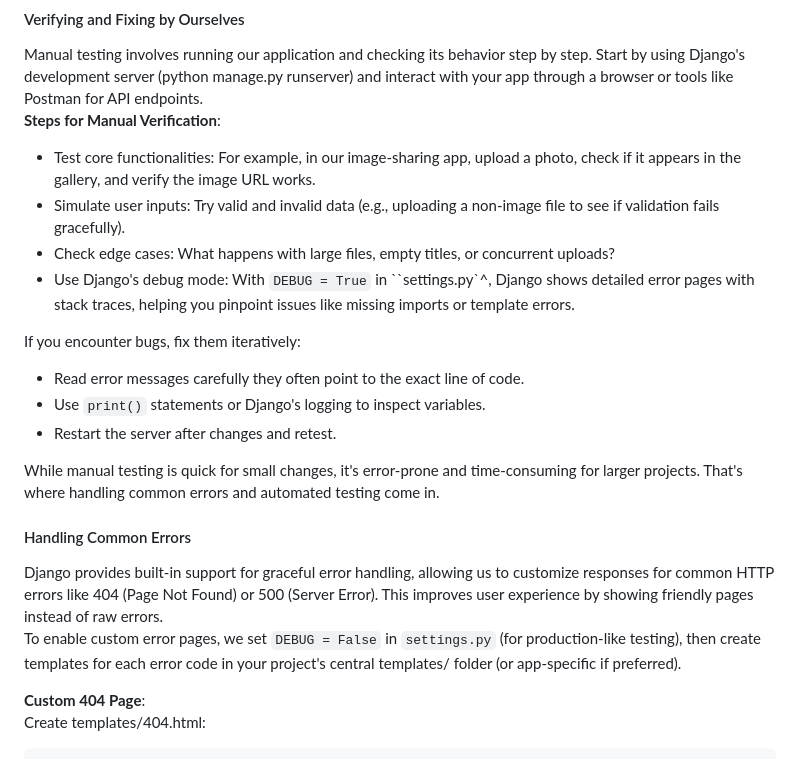
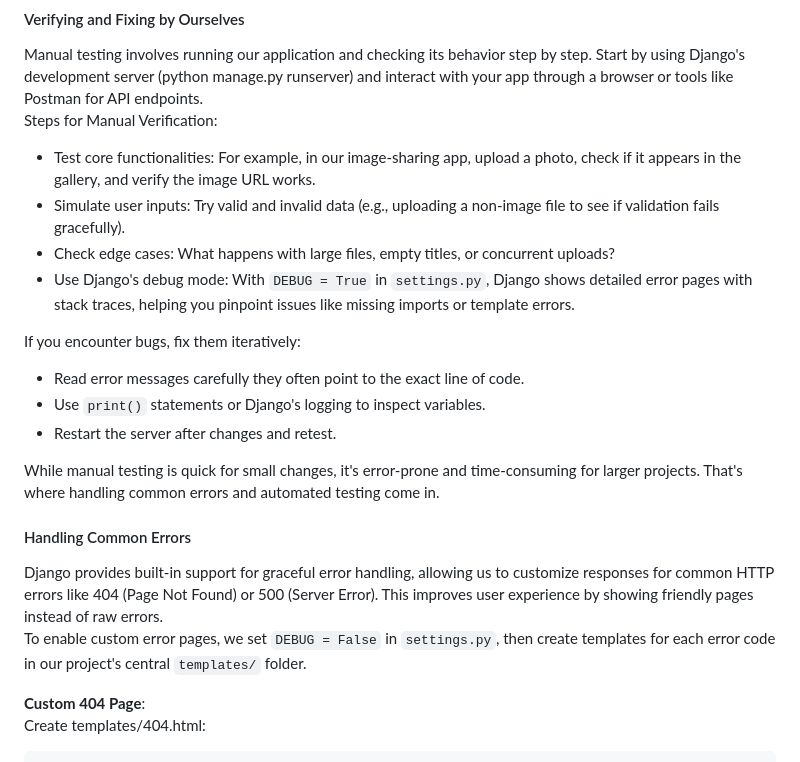
Before and after one commit to Bayt-al-Hikmah/Django, a Markdown page: Workshop4/Workshop4.md, the part around one of its changes. Drawn GitHub-style.

```diff
--- a/Workshop4/Workshop4.md
+++ b/Workshop4/Workshop4.md
@@ -647,11 +640,11 @@ Testing is a crucial part of software development that ensures our code behaves
 Before diving into automated tests, it's important to manually verify our code and handle common errors. This hands-on approach helps us understand issues quickly during development.
 #### Verifying and Fixing by Ourselves
 Manual testing involves running our application and checking its behavior step by step. Start by using Django's development server (python manage.py runserver) and interact with your app through a browser or tools like Postman for API endpoints.
-**Steps for Manual Verification**:
+Steps for Manual Verification:
 - Test core functionalities: For example, in our image-sharing app, upload a photo, check if it appears in the gallery, and verify the image URL works.
 - Simulate user inputs: Try valid and invalid data (e.g., uploading a non-image file to see if validation fails gracefully).
 - Check edge cases: What happens with large files, empty titles, or concurrent uploads?
-- Use Django's debug mode: With ``DEBUG = True`` in ``settings.py`^, Django shows detailed error pages with stack traces, helping you pinpoint issues like missing imports or template errors.
+- Use Django's debug mode: With ``DEBUG = True`` in `settings.py`, Django shows detailed error pages with stack traces, helping you pinpoint issues like missing imports or template errors.
 
 If you encounter bugs, fix them iteratively:
 - Read error messages carefully they often point to the exact line of code.
@@ -661,7 +654,7 @@ If you encounter bugs, fix them iteratively:
 While manual testing is quick for small changes, it's error-prone and time-consuming for larger projects. That's where handling common errors and automated testing come in.
 #### Handling Common Errors
 Django provides built-in support for graceful error handling, allowing us to customize responses for common HTTP errors like 404 (Page Not Found) or 500 (Server Error). This improves user experience by showing friendly pages instead of raw errors.
-To enable custom error pages, we set ``DEBUG = False`` in ``settings.py`` (for production-like testing), then create templates for each error code in your project's central templates/ folder (or app-specific if preferred).
+To enable custom error pages, we set ``DEBUG = False`` in ``settings.py``, then create templates for each error code in our project's central ``templates/`` folder.
 
 **Custom 404 Page**:
 Create templates/404.html:
```
Also changed, not shown: other parts of Workshop4/Workshop4.md (+35 -38 lines).
